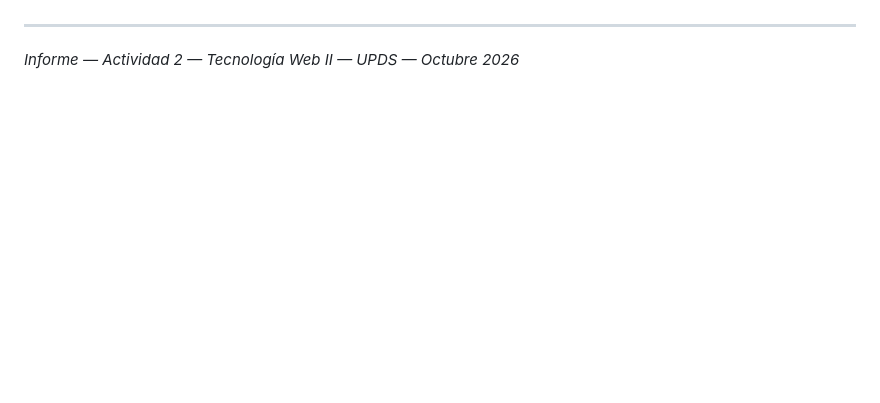
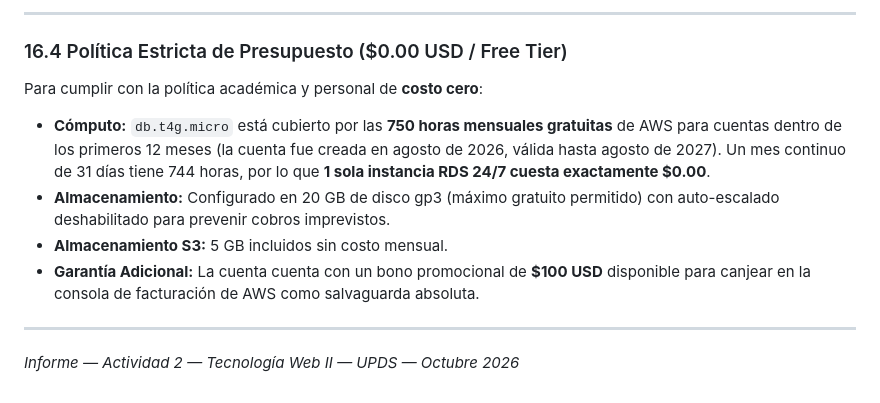
Before and after one commit to Marce0c0/Sistema-Tutorias-UPDS, a Markdown page: Informe_Actividad2.md, the part around one of its changes. Rendered like a GitHub page; blank space fills up the shorter version.

```diff
--- a/Informe_Actividad2.md
+++ b/Informe_Actividad2.md
@@ -638,3 +692,12 @@ Como evolución hacia una infraestructura de producción moderna, escalable y de
+---
+
+### 16.4 Política Estricta de Presupuesto ($0.00 USD / Free Tier)
+
+Para cumplir con la política académica y personal de **costo cero**:
+* **Cómputo:** `db.t4g.micro` está cubierto por las **750 horas mensuales gratuitas** de AWS para cuentas dentro de los primeros 12 meses (la cuenta fue creada en agosto de 2026, válida hasta agosto de 2027). Un mes continuo de 31 días tiene 744 horas, por lo que **1 sola instancia RDS 24/7 cuesta exactamente $0.00**.
+* **Almacenamiento:** Configurado en 20 GB de disco gp3 (máximo gratuito permitido) con auto-escalado deshabilitado para prevenir cobros imprevistos.
+* **Almacenamiento S3:** 5 GB incluidos sin costo mensual.
+* **Garantía Adicional:** La cuenta cuenta con un bono promocional de **$100 USD** disponible para canjear en la consola de facturación de AWS como salvaguarda absoluta.
 
 ---
 
```
Also changed, not shown: other parts of Informe_Actividad2.md (+80 -26 lines).
